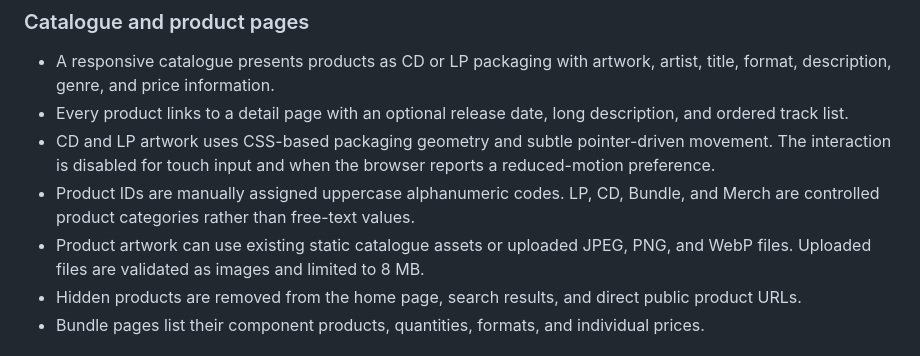
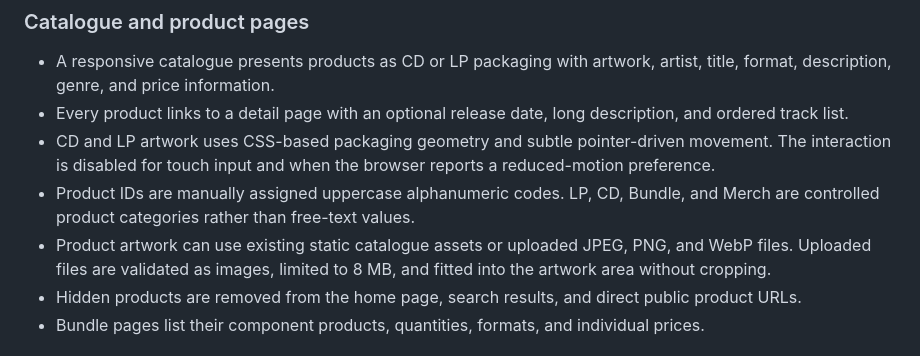
Before and after one commit to chriskalos/cult-records, a Markdown page: README.md, the part around the change. Drawn GitHub-style.

Commit message:
Document uncropped product artwork

```diff
--- a/README.md
+++ b/README.md
@@ -12,7 +12,7 @@ Cult Records is a Django web application for browsing a record catalogue, findin
 - Every product links to a detail page with an optional release date, long description, and ordered track list.
 - CD and LP artwork uses CSS-based packaging geometry and subtle pointer-driven movement. The interaction is disabled for touch input and when the browser reports a reduced-motion preference.
 - Product IDs are manually assigned uppercase alphanumeric codes. LP, CD, Bundle, and Merch are controlled product categories rather than free-text values.
-- Product artwork can use existing static catalogue assets or uploaded JPEG, PNG, and WebP files. Uploaded files are validated as images and limited to 8 MB.
+- Product artwork can use existing static catalogue assets or uploaded JPEG, PNG, and WebP files. Uploaded files are validated as images, limited to 8 MB, and fitted into the artwork area without cropping.
 - Hidden products are removed from the home page, search results, and direct public product URLs.
 - Bundle pages list their component products, quantities, formats, and individual prices.
 
```
